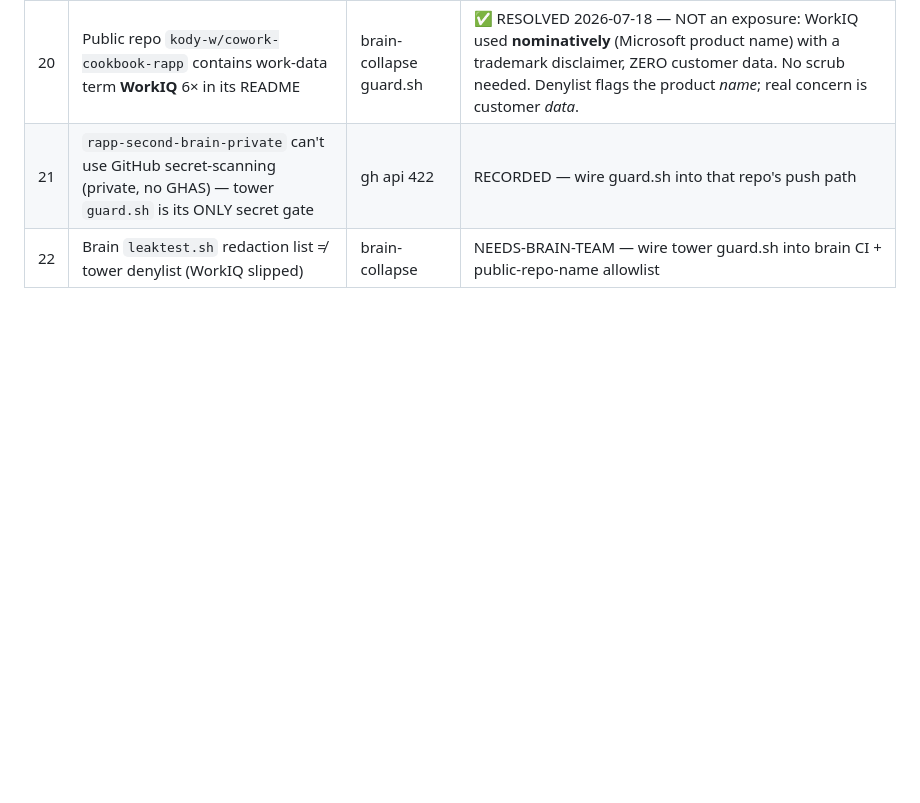
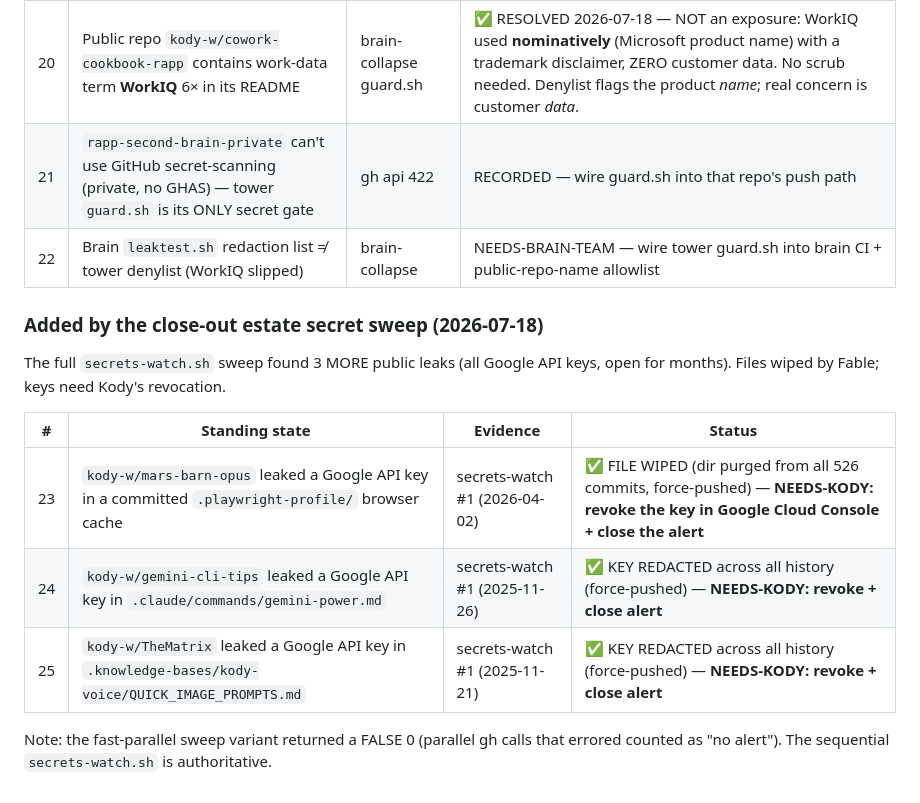
Before and after one commit to kody-w/rapp-tower, a Markdown page: work/2026-07-18-standing-oddities/DECISIONS.md, the part around the change. Rendered like a GitHub page; blank space fills up the shorter version.

Commit message:
close-out sweep: 3 more public Google-key leaks found + wiped (revocation pending Kody)
secrets-watch.sh (authoritative sequential sweep) found 3 open secret-scanning
alerts the targeted checks missed: mars-barn-opus, gemini-cli-tips, TheMatrix.
All 3 leaked files wiped from history + force-pushed (0 real keys remain). Keys
still need Kody's revocation in Google Cloud Console. Ledger rows 23-25.

```diff
--- a/work/2026-07-18-standing-oddities/DECISIONS.md
+++ b/work/2026-07-18-standing-oddities/DECISIONS.md
@@ -39,3 +39,17 @@ say whether it's deliberate. Adjudicating one = edit its status line here
 | 20 | Public repo `kody-w/cowork-cookbook-rapp` contains work-data term **WorkIQ** 6× in its README | brain-collapse guard.sh | ✅ RESOLVED 2026-07-18 — NOT an exposure: WorkIQ used **nominatively** (Microsoft product name) with a trademark disclaimer, ZERO customer data. No scrub needed. Denylist flags the product *name*; real concern is customer *data*. |
 | 21 | `rapp-second-brain-private` can't use GitHub secret-scanning (private, no GHAS) — tower `guard.sh` is its ONLY secret gate | gh api 422 | RECORDED — wire guard.sh into that repo's push path |
 | 22 | Brain `leaktest.sh` redaction list ≠ tower denylist (WorkIQ slipped) | brain-collapse | NEEDS-BRAIN-TEAM — wire tower guard.sh into brain CI + public-repo-name allowlist |
+
+### Added by the close-out estate secret sweep (2026-07-18)
+
+The full `secrets-watch.sh` sweep found 3 MORE public leaks (all Google API keys,
+open for months). Files wiped by Fable; keys need Kody's revocation.
+
+| # | Standing state | Evidence | Status |
+|---|---|---|---|
+| 23 | `kody-w/mars-barn-opus` leaked a Google API key in a committed `.playwright-profile/` browser cache | secrets-watch #1 (2026-04-02) | ✅ FILE WIPED (dir purged from all 526 commits, force-pushed) — **NEEDS-KODY: revoke the key in Google Cloud Console + close the alert** |
+| 24 | `kody-w/gemini-cli-tips` leaked a Google API key in `.claude/commands/gemini-power.md` | secrets-watch #1 (2025-11-26) | ✅ KEY REDACTED across all history (force-pushed) — **NEEDS-KODY: revoke + close alert** |
+| 25 | `kody-w/TheMatrix` leaked a Google API key in `.knowledge-bases/kody-voice/QUICK_IMAGE_PROMPTS.md` | secrets-watch #1 (2025-11-21) | ✅ KEY REDACTED across all history (force-pushed) — **NEEDS-KODY: revoke + close alert** |
+
+Note: the fast-parallel sweep variant returned a FALSE 0 (parallel gh calls that
+errored counted as "no alert"). The sequential `secrets-watch.sh` is authoritative.
```
